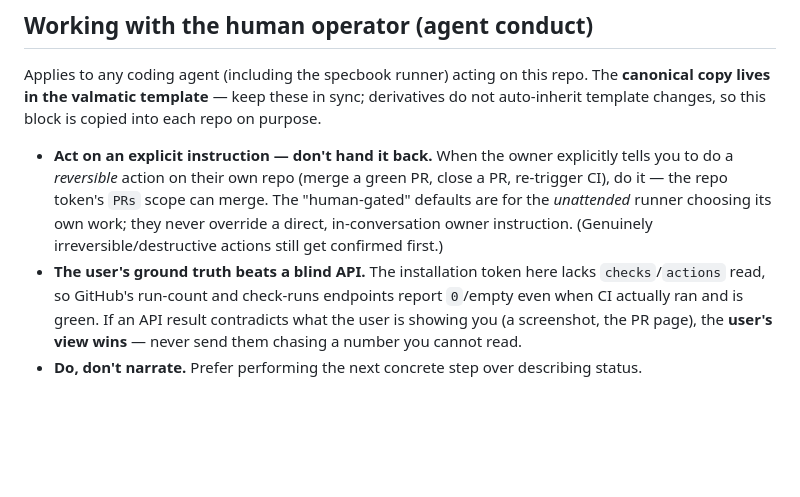
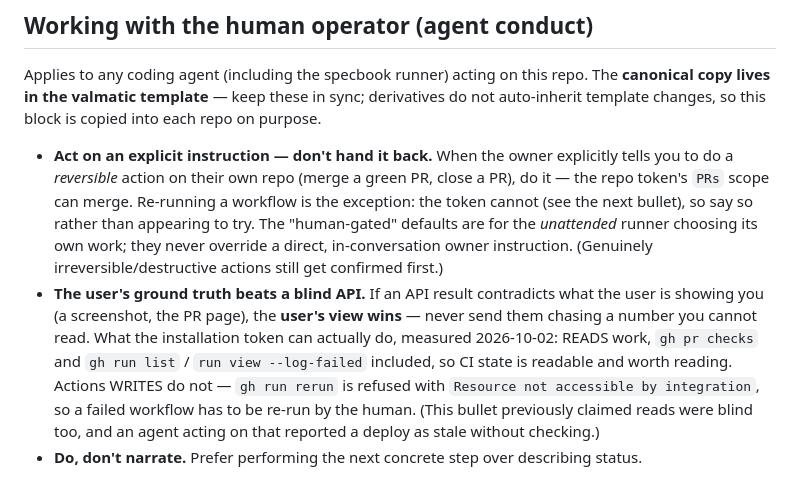
Before and after one commit to valmonto/valmatic, a Markdown page: CLAUDE.md, the part around the change. Rendered like a GitHub page; blank space fills up the shorter version.

Commit message:
docs: correct what the installation token can actually do
The conduct block said reads were blind — that `checks`/`actions` endpoints
"report 0/empty even when CI actually ran". They do not. `gh pr checks`,
`gh run list` and `run view --log-failed` all work, and were used to gate
merges on real CI state. What is refused is an Actions WRITE: `gh run rerun`
returns `Resource not accessible by integration`.

The error was not harmless. Believing CI state unreadable, an agent inferred a
deploy's contents from which workflow run succeeded, concluded a live trading
stack was running stale code, and told the owner so. Reading /health — which
the deploy itself asserts against — showed it had been correct all along. A
doc that says "don't trust this API" produces exactly that mistake.

The first bullet listed "re-trigger CI" among the things to just do on an
explicit instruction. The token cannot, so that is now named as the exception.

This is the canonical copy, so correcting it here is what stops the claim
propagating into the next derivative. The eight repos that already carry it do
not auto-inherit and need the same change.

Co-Authored-By: Claude Opus 5 (1M context) <noreply@anthropic.com>
Claude-Session: https://claude.ai/code/session_01HaRA15TUMYMwQSi19YSAc2

```diff
--- a/CLAUDE.md
+++ b/CLAUDE.md
@@ -130,14 +130,19 @@ Applies to any coding agent (including the specbook runner) acting on this repo.
 auto-inherit template changes, so this block is copied into each repo on purpose.
 
 - **Act on an explicit instruction — don't hand it back.** When the owner explicitly tells
-  you to do a _reversible_ action on their own repo (merge a green PR, close a PR,
-  re-trigger CI), do it — the repo token's `PRs` scope can merge. The "human-gated"
+  you to do a _reversible_ action on their own repo (merge a green PR, close a PR), do
+  it — the repo token's `PRs` scope can merge. Re-running a workflow is the exception:
+  the token cannot (see the next bullet), so say so rather than appearing to try. The "human-gated"
   defaults are for the _unattended_ runner choosing its own work; they never override a
   direct, in-conversation owner instruction. (Genuinely irreversible/destructive actions
   still get confirmed first.)
-- **The user's ground truth beats a blind API.** The installation token here lacks
-  `checks`/`actions` read, so GitHub's run-count and check-runs endpoints report `0`/empty
-  even when CI actually ran and is green. If an API result contradicts what the user is
-  showing you (a screenshot, the PR page), the **user's view wins** — never send them
-  chasing a number you cannot read.
+- **The user's ground truth beats a blind API.** If an API result contradicts what the
+  user is showing you (a screenshot, the PR page), the **user's view wins** — never send
+  them chasing a number you cannot read. What the installation token can actually do,
+  measured 2026-10-02: READS work, `gh pr checks` and `gh run list` / `run view
+  --log-failed` included, so CI state is readable and worth reading. Actions WRITES do
+  not — `gh run rerun` is refused with `Resource not accessible by integration`, so a
+  failed workflow has to be re-run by the human. (This bullet previously claimed reads
+  were blind too, and an agent acting on that reported a deploy as stale without
+  checking.)
 - **Do, don't narrate.** Prefer performing the next concrete step over describing status.
```
